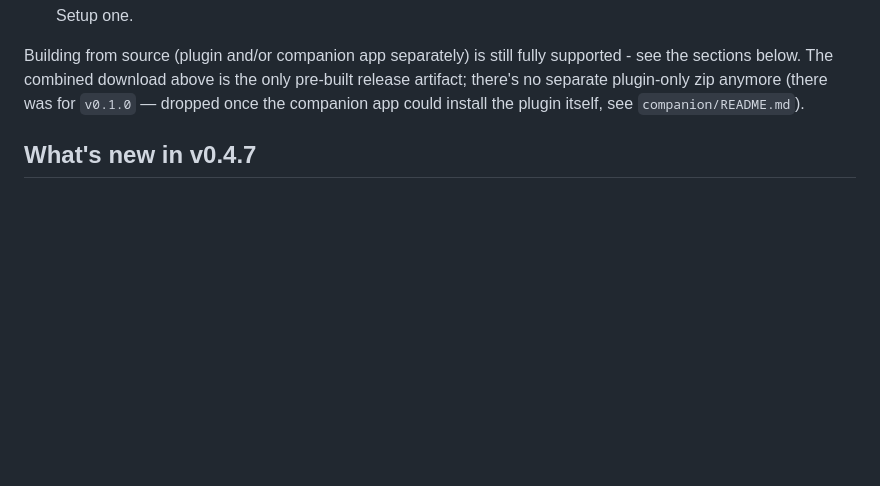
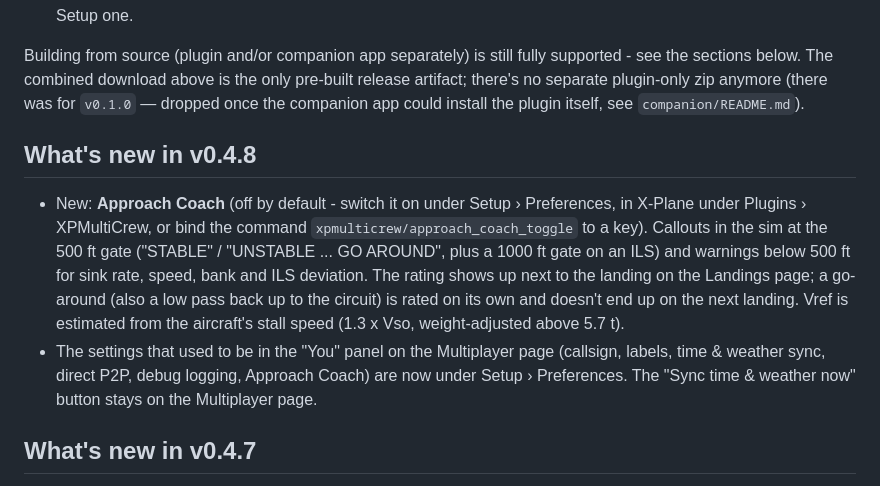
Before and after one commit to marcelwirtz/XPMultiCrew, a Markdown page: README.md, the part around the change. Drawn GitHub-style; blank space fills up the shorter version.

Commit message:
README: v0.4.8 notes
Co-Authored-By: Claude Opus 5.5 <noreply@anthropic.com>
Claude-Session: https://claude.ai/code/session_01TdbHpq49F7VA7xrJKpniEE

```diff
--- a/README.md
+++ b/README.md
@@ -33,6 +33,22 @@ fully supported - see the sections below. The combined download above is
 the only pre-built release artifact; there's no separate plugin-only zip
 anymore (there was for `v0.1.0` — dropped once the companion app could
 install the plugin itself, see `companion/README.md`).
+
+## What's new in v0.4.8
+
+- New: **Approach Coach** (off by default - switch it on under Setup ›
+  Preferences, in X-Plane under Plugins › XPMultiCrew, or bind the command
+  `xpmulticrew/approach_coach_toggle` to a key). Callouts in the sim at the
+  500 ft gate ("STABLE" / "UNSTABLE ... GO AROUND", plus a 1000 ft gate on
+  an ILS) and warnings below 500 ft for sink rate, speed, bank and ILS
+  deviation. The rating shows up next to the landing on the Landings page;
+  a go-around (also a low pass back up to the circuit) is rated on its own
+  and doesn't end up on the next landing. Vref is estimated from the
+  aircraft's stall speed (1.3 x Vso, weight-adjusted above 5.7 t).
+- The settings that used to be in the "You" panel on the Multiplayer page
+  (callsign, labels, time & weather sync, direct P2P, debug logging,
+  Approach Coach) are now under Setup › Preferences. The "Sync time &
+  weather now" button stays on the Multiplayer page.
 
 ## What's new in v0.4.7
 
```
